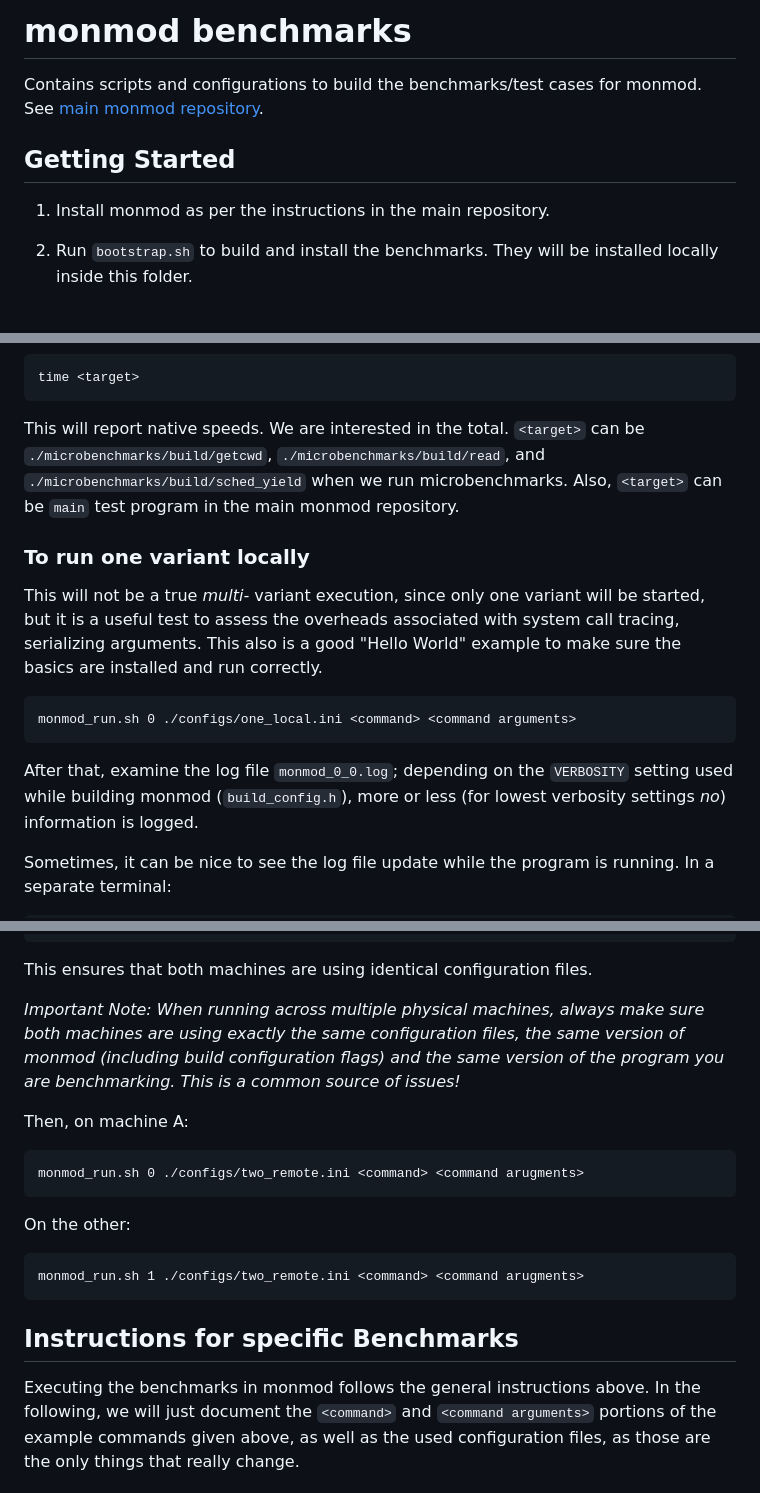
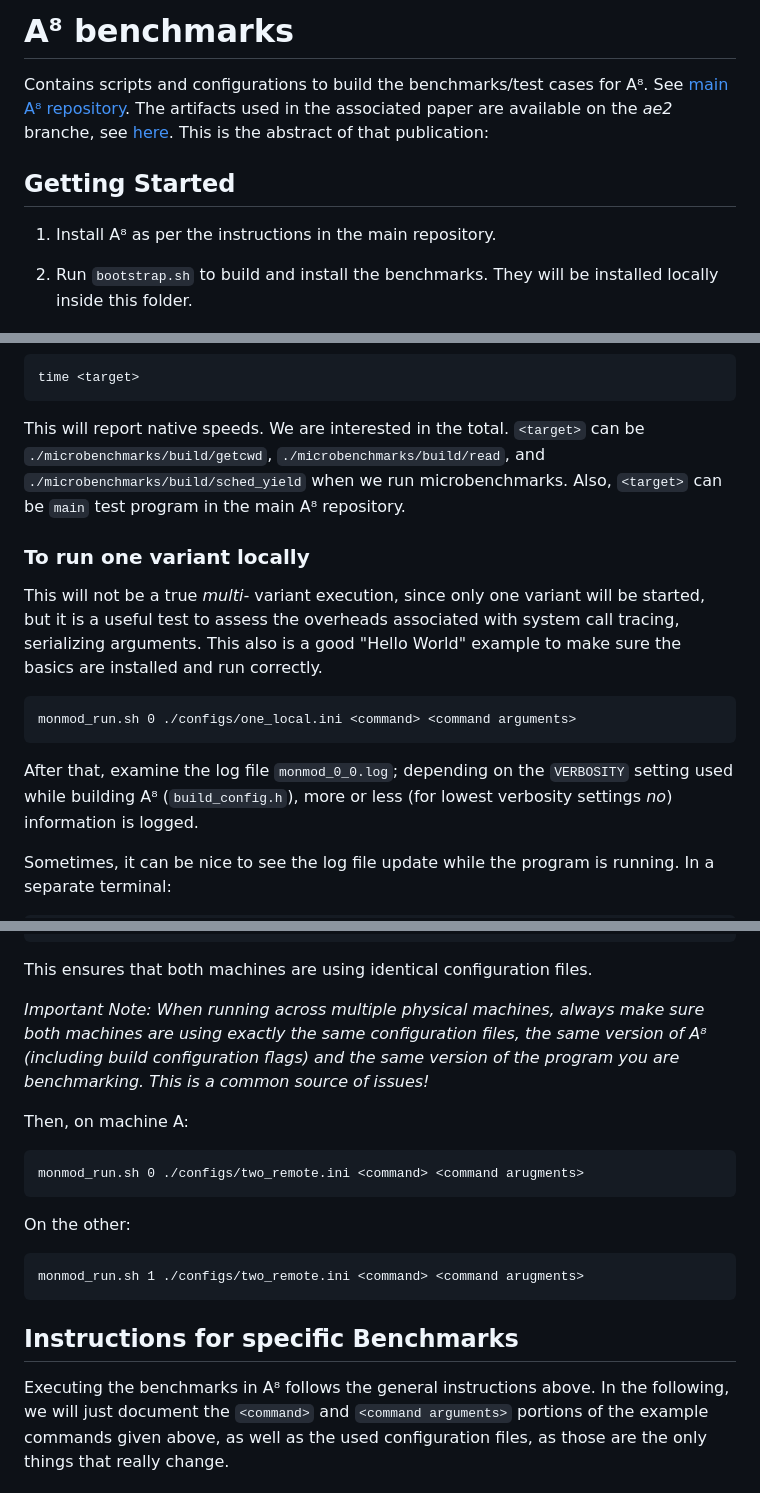
Before and after one commit to andrej/a8-benchmarks, a Markdown page: readme.md, 3 parts joined by grey strips. Drawn GitHub-style.

````diff
--- a/readme.md
+++ b/readme.md
@@ -1,12 +1,13 @@
-# monmod benchmarks
+# A⁸ benchmarks
 
 Contains scripts and configurations to build the benchmarks/test cases for
-monmod. See [main monmod repository](https://github.com/andrej/monmod).
+A⁸. See [main A⁸ repository](https://github.com/andrej/a8).
+The artifacts used in the associated paper are available on the _ae2_ branche, see [here](https://github.com/andrej/a8-benchmarks/blob/ae2/artifact_eval/README.md). This is the abstract of that publication:
 
 
 ## Getting Started
 
-1. Install monmod as per the instructions in the main repository.
+1. Install A⁸ as per the instructions in the main repository.
 
 2. Run `bootstrap.sh` to build and install the benchmarks. They will be
    installed locally inside this folder.
@@ -37,7 +38,7 @@ sudo cset shield --cpu 10-12; sudo cset shield --shield --pid $(pidof -s lighttp
 time <target>
 ```
 
-This will report native speeds. We are interested in the total. `<target>` can be `./microbenchmarks/build/getcwd`, `./microbenchmarks/build/read`, and `./microbenchmarks/build/sched_yield` when we run microbenchmarks. Also, `<target>` can be `main` test program in the main monmod repository.
+This will report native speeds. We are interested in the total. `<target>` can be `./microbenchmarks/build/getcwd`, `./microbenchmarks/build/read`, and `./microbenchmarks/build/sched_yield` when we run microbenchmarks. Also, `<target>` can be `main` test program in the main A⁸ repository.
 
 ### To run one variant locally
 
@@ -51,7 +52,7 @@ monmod_run.sh 0 ./configs/one_local.ini <command> <command arguments>
 ```
 
 After that, examine the log file `monmod_0_0.log`; depending on the
-`VERBOSITY` setting used while building monmod (`build_config.h`), more or
+`VERBOSITY` setting used while building A⁸ (`build_config.h`), more or
 less (for lowest verbosity settings _no_) information is logged.
 
 Sometimes, it can be nice to see the log file update while the program is
@@ -100,7 +101,7 @@ This ensures that both machines are using identical configuration files.
 
 _*Important Note:* When running across multiple physical machines, always make
 sure both machines are using exactly the same configuration files, the same
-version of monmod (including build configuration flags) and the same version of
+version of A⁸ (including build configuration flags) and the same version of
 the program you are benchmarking. This is a common source of issues!_
 
 Then, on machine A:
@@ -118,7 +119,7 @@ monmod_run.sh 1 ./configs/two_remote.ini <command> <command arugments>
 
 ## Instructions for specific Benchmarks
 
-Executing the benchmarks in monmod follows the general instructions above. In
+Executing the benchmarks in A⁸ follows the general instructions above. In
 the following, we will just document the `<command>` and `<command arguments>`
 portions of the example commands given above, as well as the used configuration
 files, as those are the only things that really change.
````
